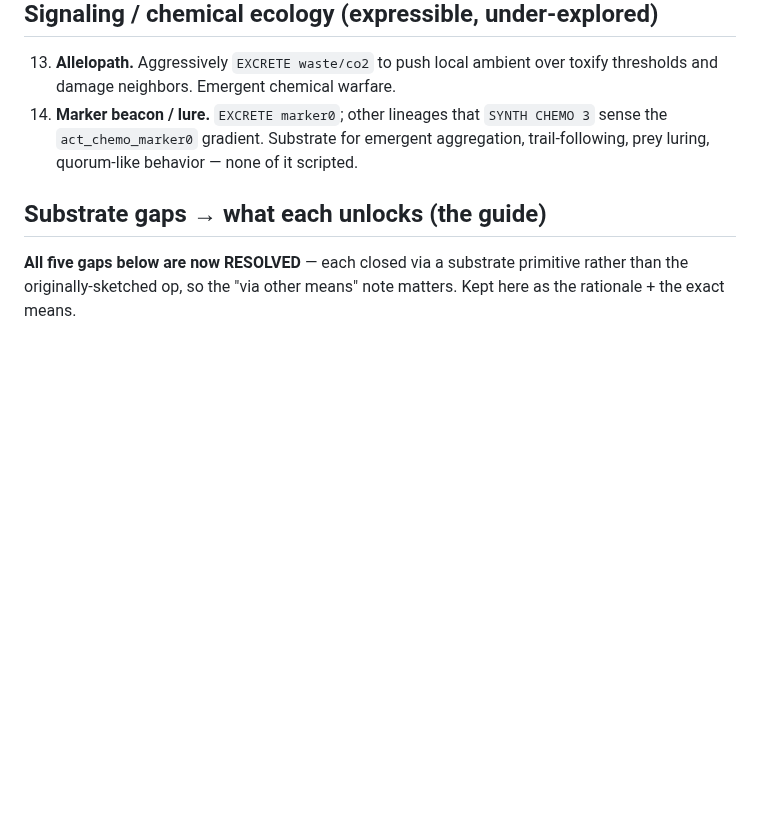
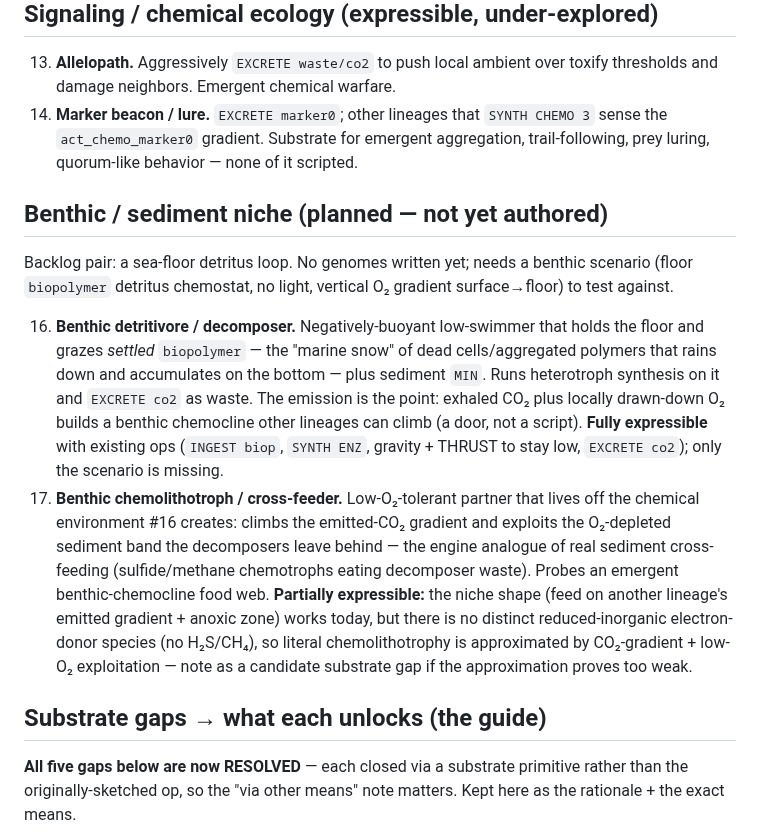
Before and after one commit to trussell314/evosim4, a Markdown page: GENOME_ARCHETYPES.md, the part around the change. Drawn GitHub-style; blank space fills up the shorter version.

Commit message:
docs: add #16 benthic detritivore + #17 chemolithotroph to backlog
A sea-floor detritus-loop archetype pair for later creation: a
negatively-buoyant decomposer grazing settled biopolymer + MIN and
exhaling CO2, and a low-O2 cross-feeder living off the chemocline it
creates. Flagged not-yet-authored; #17 notes a possible substrate
gap (no reduced-inorganic electron donor species).

https://claude.ai/code/session_01TpM6ey6ELS9ZUAQEa46KmY

```diff
--- a/GENOME_ARCHETYPES.md
+++ b/GENOME_ARCHETYPES.md
@@ -151,6 +151,35 @@ resolved):
     for emergent aggregation, trail-following, prey luring,
     quorum-like behavior — none of it scripted.
 
+## Benthic / sediment niche (planned — not yet authored)
+
+Backlog pair: a sea-floor detritus loop. No genomes written yet;
+needs a benthic scenario (floor `biopolymer` detritus chemostat, no
+light, vertical O₂ gradient surface→floor) to test against.
+
+16. **Benthic detritivore / decomposer.** Negatively-buoyant
+    low-swimmer that holds the floor and grazes *settled*
+    `biopolymer` — the "marine snow" of dead cells/aggregated
+    polymers that rains down and accumulates on the bottom — plus
+    sediment `MIN`. Runs heterotroph synthesis on it and
+    `EXCRETE co2` as waste. The emission is the point: exhaled CO₂
+    plus locally drawn-down O₂ builds a benthic chemocline other
+    lineages can climb (a door, not a script). **Fully expressible**
+    with existing ops (`INGEST biop`, `SYNTH ENZ`, gravity + THRUST
+    to stay low, `EXCRETE co2`); only the scenario is missing.
+17. **Benthic chemolithotroph / cross-feeder.** Low-O₂-tolerant
+    partner that lives off the chemical environment #16 creates:
+    climbs the emitted-CO₂ gradient and exploits the O₂-depleted
+    sediment band the decomposers leave behind — the engine analogue
+    of real sediment cross-feeding (sulfide/methane chemotrophs
+    eating decomposer waste). Probes an emergent benthic-chemocline
+    food web. **Partially expressible:** the niche shape (feed on
+    another lineage's emitted gradient + anoxic zone) works today,
+    but there is no distinct reduced-inorganic electron-donor species
+    (no H₂S/CH₄), so literal chemolithotrophy is approximated by
+    CO₂-gradient + low-O₂ exploitation — note as a candidate
+    substrate gap if the approximation proves too weak.
+
 ## Substrate gaps → what each unlocks (the guide)
 
 **All five gaps below are now RESOLVED** — each closed via a substrate
```
